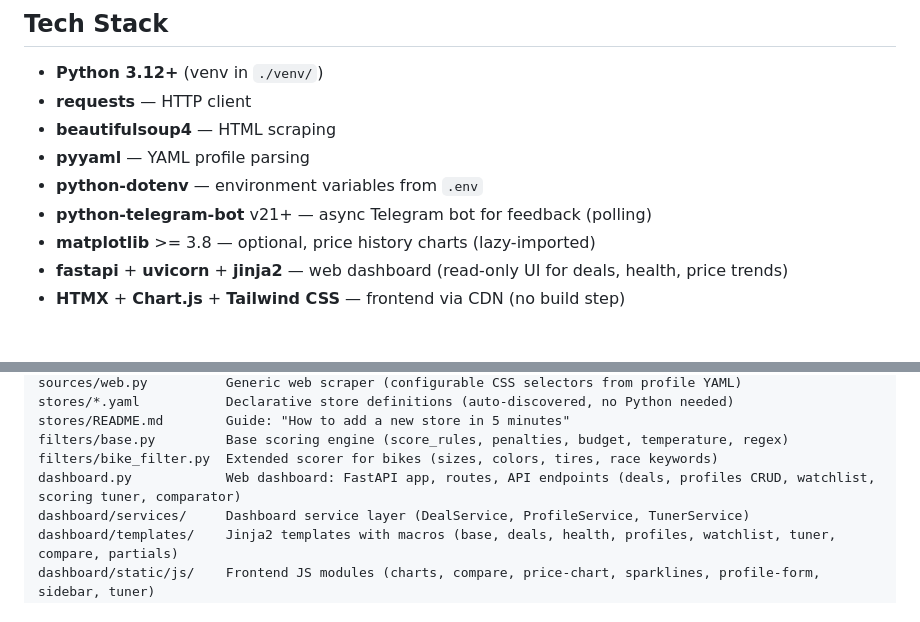
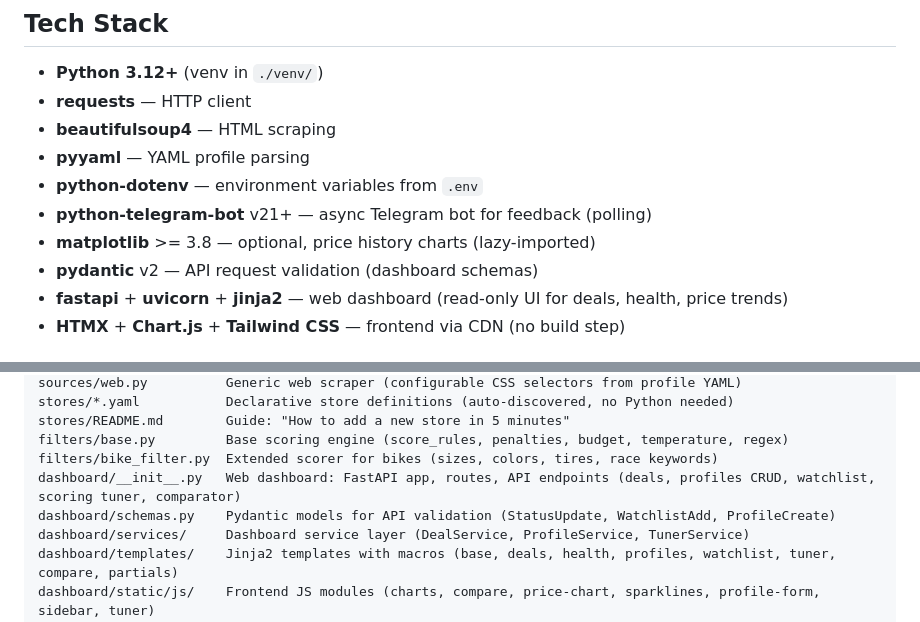
Before and after one commit to giraffe-horizon/deal-hunter, a Markdown page: CLAUDE.md, 2 parts joined by grey strips. Rendered like a GitHub page.

Commit message:
docs: update CLAUDE.md for Phase 6 type safety and Pydantic schemas
Co-Authored-By: Claude Opus 4.6 <noreply@anthropic.com>

```diff
--- a/CLAUDE.md
+++ b/CLAUDE.md
@@ -13,6 +13,7 @@
 - **python-dotenv** — environment variables from `.env`
 - **python-telegram-bot** v21+ — async Telegram bot for feedback (polling)
 - **matplotlib** >= 3.8 — optional, price history charts (lazy-imported)
+- **pydantic** v2 — API request validation (dashboard schemas)
 - **fastapi** + **uvicorn** + **jinja2** — web dashboard (read-only UI for deals, health, price trends)
 - **HTMX** + **Chart.js** + **Tailwind CSS** — frontend via CDN (no build step)
 
@@ -38,7 +39,8 @@ stores/*.yaml           Declarative store definitions (auto-discovered, no Pytho
 stores/README.md        Guide: "How to add a new store in 5 minutes"
 filters/base.py         Base scoring engine (score_rules, penalties, budget, temperature, regex)
 filters/bike_filter.py  Extended scorer for bikes (sizes, colors, tires, race keywords)
-dashboard.py            Web dashboard: FastAPI app, routes, API endpoints (deals, profiles CRUD, watchlist, scoring tuner, comparator)
+dashboard/__init__.py   Web dashboard: FastAPI app, routes, API endpoints (deals, profiles CRUD, watchlist, scoring tuner, comparator)
+dashboard/schemas.py    Pydantic models for API validation (StatusUpdate, WatchlistAdd, ProfileCreate)
 dashboard/services/     Dashboard service layer (DealService, ProfileService, TunerService)
 dashboard/templates/    Jinja2 templates with macros (base, deals, health, profiles, watchlist, tuner, compare, partials)
 dashboard/static/js/    Frontend JS modules (charts, compare, price-chart, sparklines, profile-form, sidebar, tuner)
```
